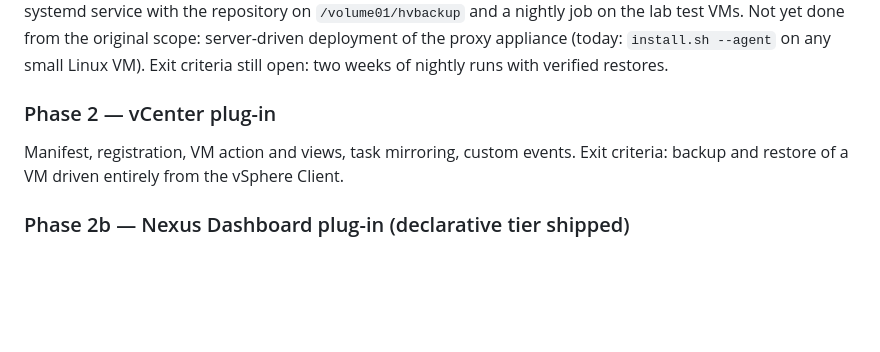
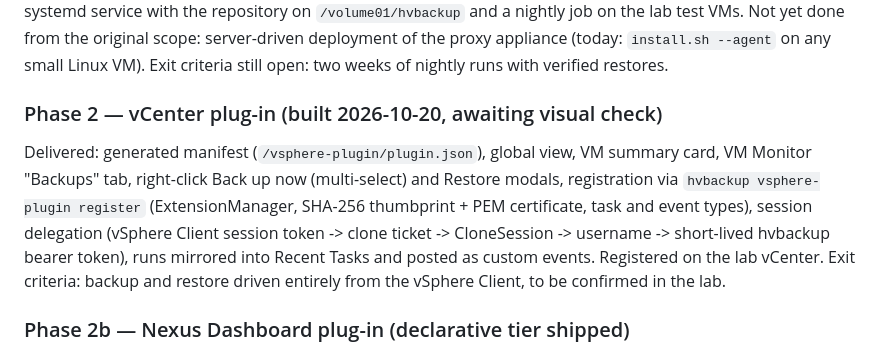
Before and after one commit to brainchillz/NexusBackup, a Markdown page: PLAN.md, the part around the change. Drawn GitHub-style; blank space fills up the shorter version.

```diff
--- a/PLAN.md
+++ b/PLAN.md
@@ -461,10 +461,16 @@ Not yet done from the original scope: server-driven deployment of the proxy
 appliance (today: `install.sh --agent` on any small Linux VM).
 Exit criteria still open: two weeks of nightly runs with verified restores.
 
-### Phase 2 — vCenter plug-in
-Manifest, registration, VM action and views, task mirroring, custom events.
-Exit criteria: backup and restore of a VM driven entirely from the vSphere
-Client.
+### Phase 2 — vCenter plug-in (built 2026-10-20, awaiting visual check)
+Delivered: generated manifest (`/vsphere-plugin/plugin.json`), global view, VM
+summary card, VM Monitor "Backups" tab, right-click Back up now (multi-select)
+and Restore modals, registration via `hvbackup vsphere-plugin register`
+(ExtensionManager, SHA-256 thumbprint + PEM certificate, task and event
+types), session delegation (vSphere Client session token -> clone ticket ->
+CloneSession -> username -> short-lived hvbackup bearer token), runs
+mirrored into Recent Tasks and posted as custom events. Registered on the lab
+vCenter. Exit criteria: backup and restore driven entirely from the vSphere
+Client, to be confirmed in the lab.
 
 ### Phase 2b — Nexus Dashboard plug-in (declarative tier shipped)
 `plugins/nexusdash/hvbackup/plugin.yaml`: service card, status table from
```
Also changed, not shown: README.md (+47 -0 lines).
